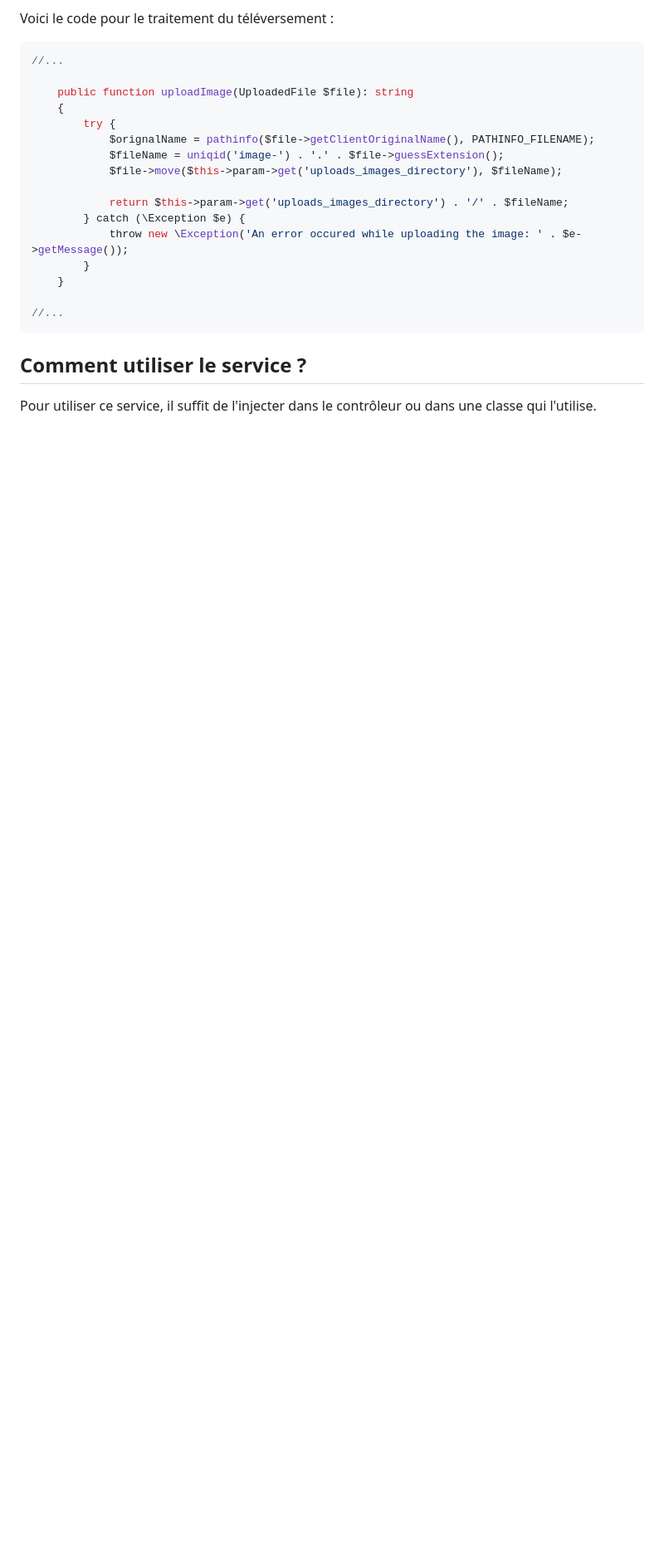
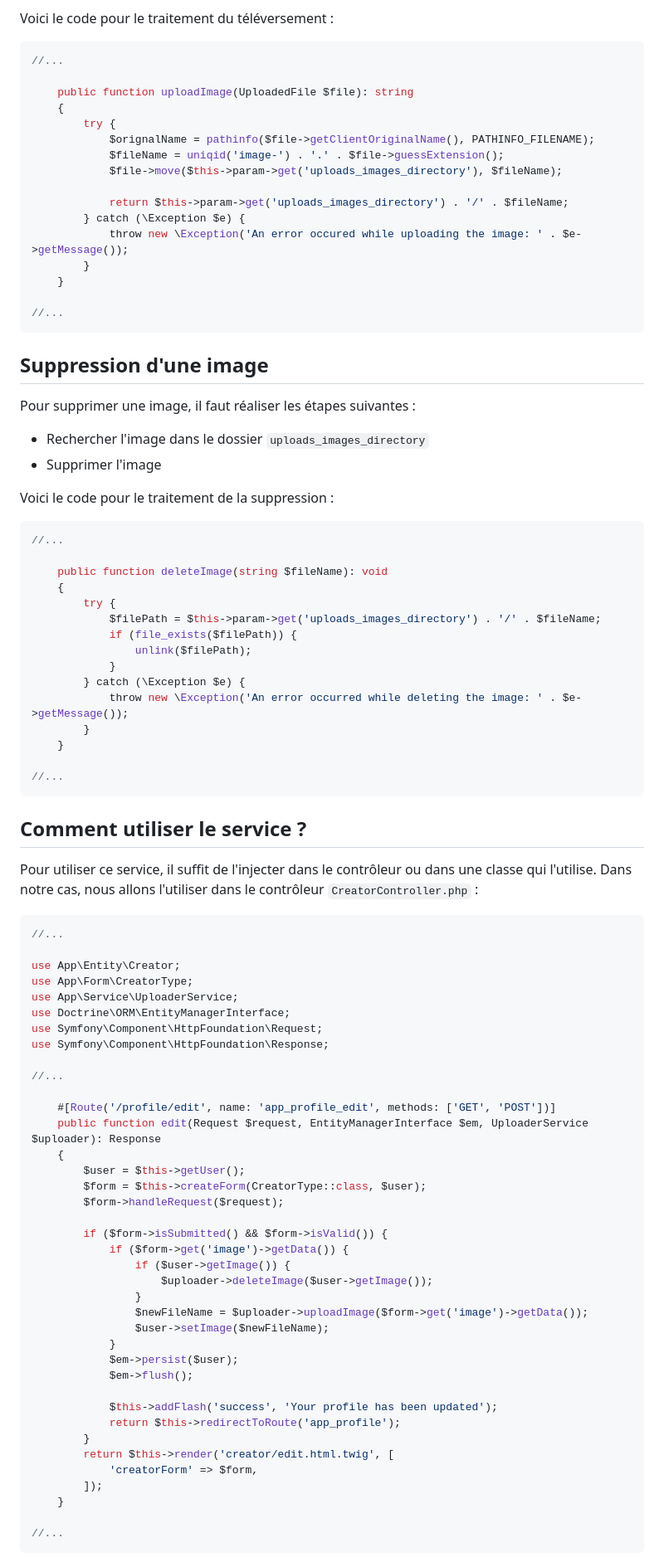
Before and after one commit to Jensone/sf-teach, a Markdown page: 17.md, the part around the change. Shown: that part at 83% size. Rendered like a GitHub page; blank space fills up the shorter version.

Commit message:
📝 (17.md): Add functionality to delete an image in UploaderService to improve file management and cleanup capabilities.

````diff
--- a/17.md
+++ b/17.md
@@ -104,6 +104,74 @@ Voici le code pour le traitement du téléversement :
 //...
 ```
 
+## Suppression d'une image
+
+Pour supprimer une image, il faut réaliser les étapes suivantes :
+
+- Rechercher l'image dans le dossier `uploads_images_directory`
+- Supprimer l'image
+
+Voici le code pour le traitement de la suppression :
+
+```php
+//...
+
+    public function deleteImage(string $fileName): void
+    {
+        try {
+            $filePath = $this->param->get('uploads_images_directory') . '/' . $fileName;
+            if (file_exists($filePath)) {
+                unlink($filePath);
+            }
+        } catch (\Exception $e) {
+            throw new \Exception('An error occurred while deleting the image: ' . $e->getMessage());
+        }
+    }
+
+//...
+```
+
 ## Comment utiliser le service ?
 
-Pour utiliser ce service, il suffit de l'injecter dans le contrôleur ou dans une classe qui l'utilise.
+Pour utiliser ce service, il suffit de l'injecter dans le contrôleur ou dans une classe qui l'utilise. Dans notre cas, nous allons l'utiliser dans le contrôleur `CreatorController.php` :
+
+```php
+//...
+
+use App\Entity\Creator;
+use App\Form\CreatorType;
+use App\Service\UploaderService;
+use Doctrine\ORM\EntityManagerInterface;
+use Symfony\Component\HttpFoundation\Request;
+use Symfony\Component\HttpFoundation\Response;
+
+//...
+
+    #[Route('/profile/edit', name: 'app_profile_edit', methods: ['GET', 'POST'])]
+    public function edit(Request $request, EntityManagerInterface $em, UploaderService $uploader): Response
+    {
+        $user = $this->getUser();
+        $form = $this->createForm(CreatorType::class, $user);
+        $form->handleRequest($request);
+
+        if ($form->isSubmitted() && $form->isValid()) {
+            if ($form->get('image')->getData()) {
+                if ($user->getImage()) {
+                    $uploader->deleteImage($user->getImage());
+                }
+                $newFileName = $uploader->uploadImage($form->get('image')->getData());
+                $user->setImage($newFileName);
+            }
+            $em->persist($user);
+            $em->flush();
+
+            $this->addFlash('success', 'Your profile has been updated');
+            return $this->redirectToRoute('app_profile');
+        }
+        return $this->render('creator/edit.html.twig', [
+            'creatorForm' => $form,
+        ]);
+    }
+
+//...
+```
````
